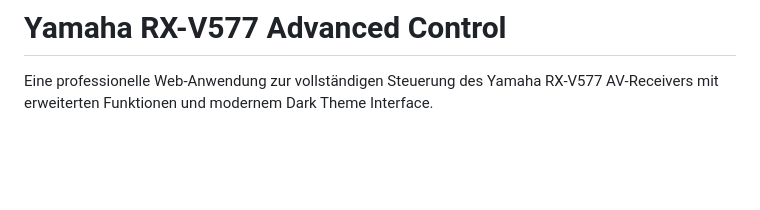
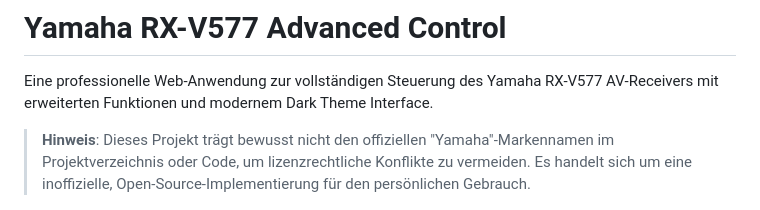
Before and after one commit to pepperonas/yahama-controller, a Markdown page: README.md, the part around the change. Rendered like a GitHub page; blank space fills up the shorter version.

Commit message:
improvements

```diff
--- a/README.md
+++ b/README.md
@@ -1,6 +1,8 @@
 # Yamaha RX-V577 Advanced Control
 
 Eine professionelle Web-Anwendung zur vollständigen Steuerung des Yamaha RX-V577 AV-Receivers mit erweiterten Funktionen und modernem Dark Theme Interface.
+
+> **Hinweis**: Dieses Projekt trägt bewusst nicht den offiziellen "Yamaha"-Markennamen im Projektverzeichnis oder Code, um lizenzrechtliche Konflikte zu vermeiden. Es handelt sich um eine inoffizielle, Open-Source-Implementierung für den persönlichen Gebrauch.
 
 ![Yamaha Control Interface](yahama-mockup-1.png)
 
```
